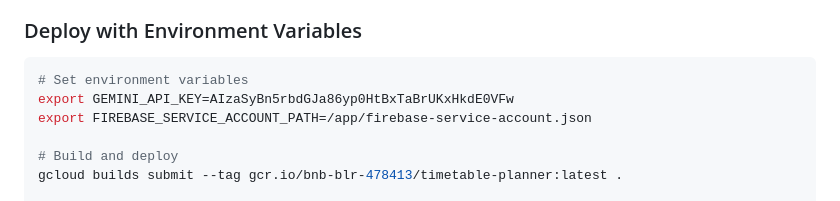
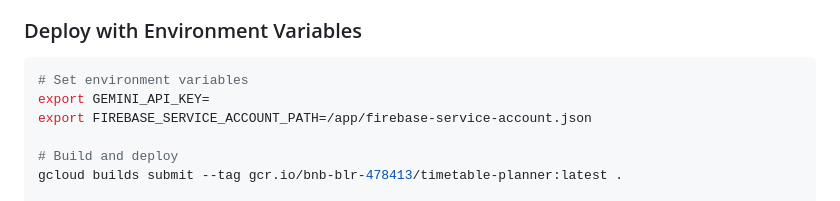
Before and after one commit to UniqueNIHAL/Timetable-Generator-Using-Agentic-AI, a Markdown page: AUTHENTICATION.md, the part around the change. GitHub-like rendering.

````diff
--- a/AUTHENTICATION.md
+++ b/AUTHENTICATION.md
@@ -100,7 +100,7 @@ COPY firebase-service-account.json /app/firebase-service-account.json
 ### Deploy with Environment Variables
 ```bash
 # Set environment variables
-export GEMINI_API_KEY=AIzaSyBn5rbdGJa86yp0HtBxTaBrUKxHkdE0VFw
+export GEMINI_API_KEY=
 export FIREBASE_SERVICE_ACCOUNT_PATH=/app/firebase-service-account.json
 
 # Build and deploy
````
